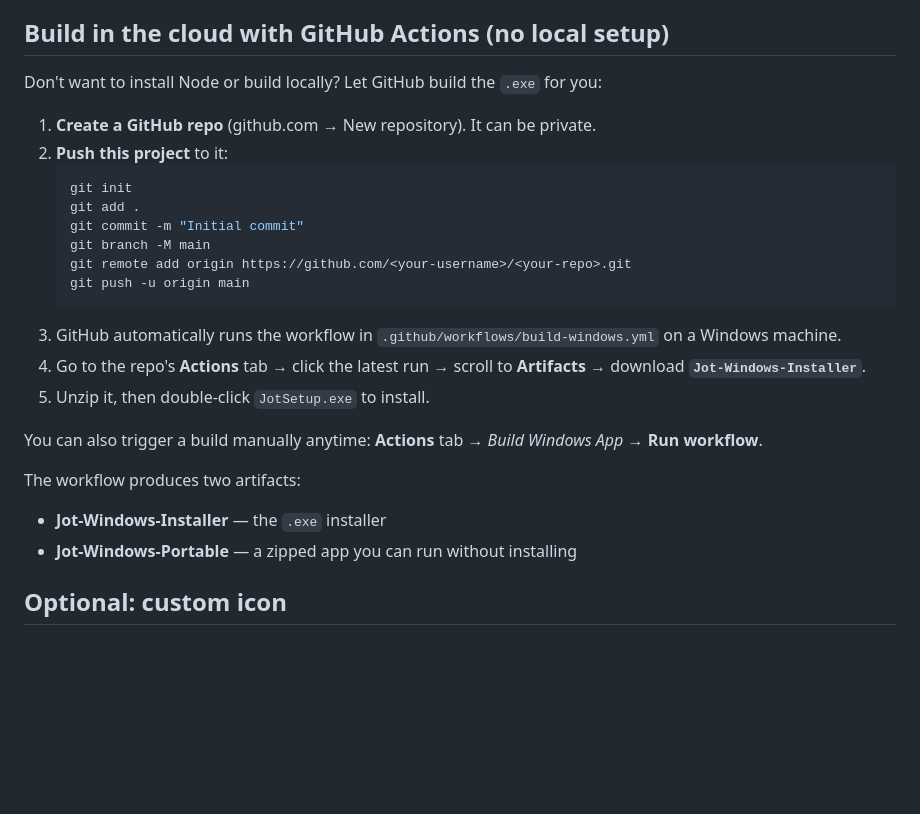
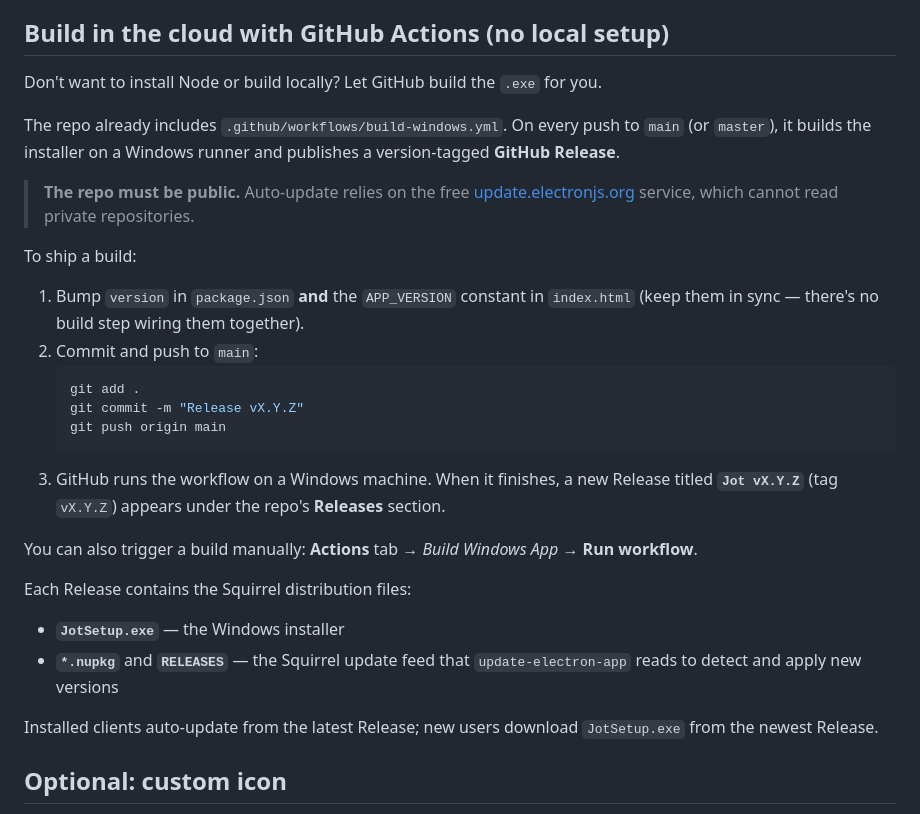
Before and after one commit to rwbuilds/To-Do-App, a Markdown page: README.md, the part around the change. Drawn GitHub-style; blank space fills up the shorter version.

Commit message:
Fix stale README: document Release-publishing workflow and public-repo requirement

````diff
--- a/README.md
+++ b/README.md
@@ -38,27 +38,39 @@ Double-click that `.exe` to install. The app then runs from the Start Menu and l
 
 ## Build in the cloud with GitHub Actions (no local setup)
 
-Don't want to install Node or build locally? Let GitHub build the `.exe` for you:
+Don't want to install Node or build locally? Let GitHub build the `.exe` for you.
 
-1. **Create a GitHub repo** (github.com → New repository). It can be private.
-2. **Push this project** to it:
+The repo already includes `.github/workflows/build-windows.yml`. On every push to
+`main` (or `master`), it builds the installer on a Windows runner and publishes a
+version-tagged **GitHub Release**.
+
+> **The repo must be public.** Auto-update relies on the free
+> [update.electronjs.org](https://update.electronjs.org) service, which cannot read
+> private repositories.
+
+To ship a build:
+
+1. Bump `version` in `package.json` **and** the `APP_VERSION` constant in `index.html`
+   (keep them in sync — there's no build step wiring them together).
+2. Commit and push to `main`:
    ```bash
-   git init
    git add .
-   git commit -m "Initial commit"
-   git branch -M main
-   git remote add origin https://github.com/<your-username>/<your-repo>.git
-   git push -u origin main
+   git commit -m "Release vX.Y.Z"
+   git push origin main
    ```
-3. GitHub automatically runs the workflow in `.github/workflows/build-windows.yml` on a Windows machine.
-4. Go to the repo's **Actions** tab → click the latest run → scroll to **Artifacts** → download **`Jot-Windows-Installer`**.
-5. Unzip it, then double-click `JotSetup.exe` to install.
+3. GitHub runs the workflow on a Windows machine. When it finishes, a new Release
+   titled **`Jot vX.Y.Z`** (tag `vX.Y.Z`) appears under the repo's **Releases** section.
 
-You can also trigger a build manually anytime: **Actions** tab → *Build Windows App* → **Run workflow**.
+You can also trigger a build manually: **Actions** tab → *Build Windows App* →
+**Run workflow**.
 
-The workflow produces two artifacts:
-- **Jot-Windows-Installer** — the `.exe` installer
-- **Jot-Windows-Portable** — a zipped app you can run without installing
+Each Release contains the Squirrel distribution files:
+- **`JotSetup.exe`** — the Windows installer
+- **`*.nupkg`** and **`RELEASES`** — the Squirrel update feed that `update-electron-app`
+  reads to detect and apply new versions
+
+Installed clients auto-update from the latest Release; new users download
+`JotSetup.exe` from the newest Release.
 
 ## Optional: custom icon
 Drop a 256×256 PNG named `icon.png` in this folder before building to set the app + tray icon. Without it, a blank tray icon is used.
````
